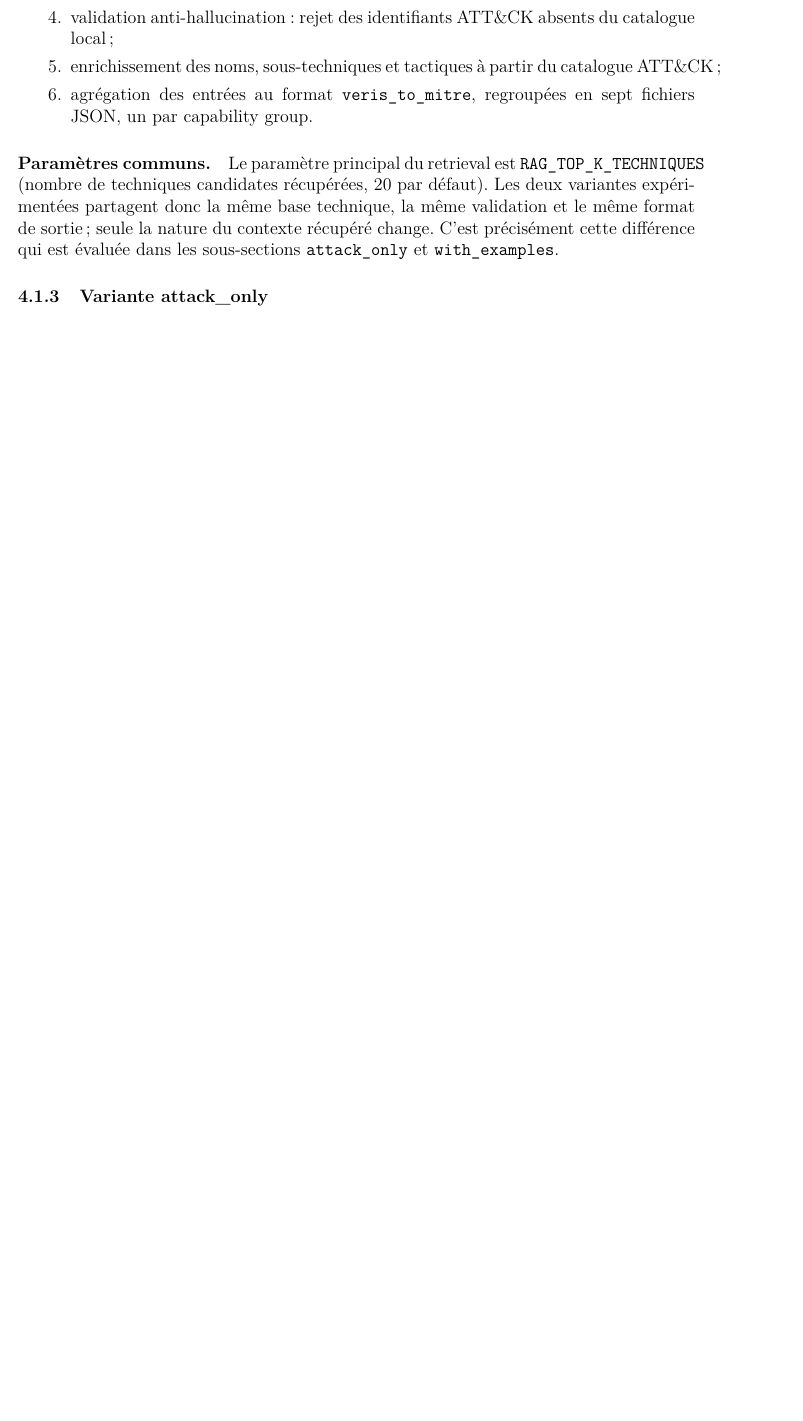
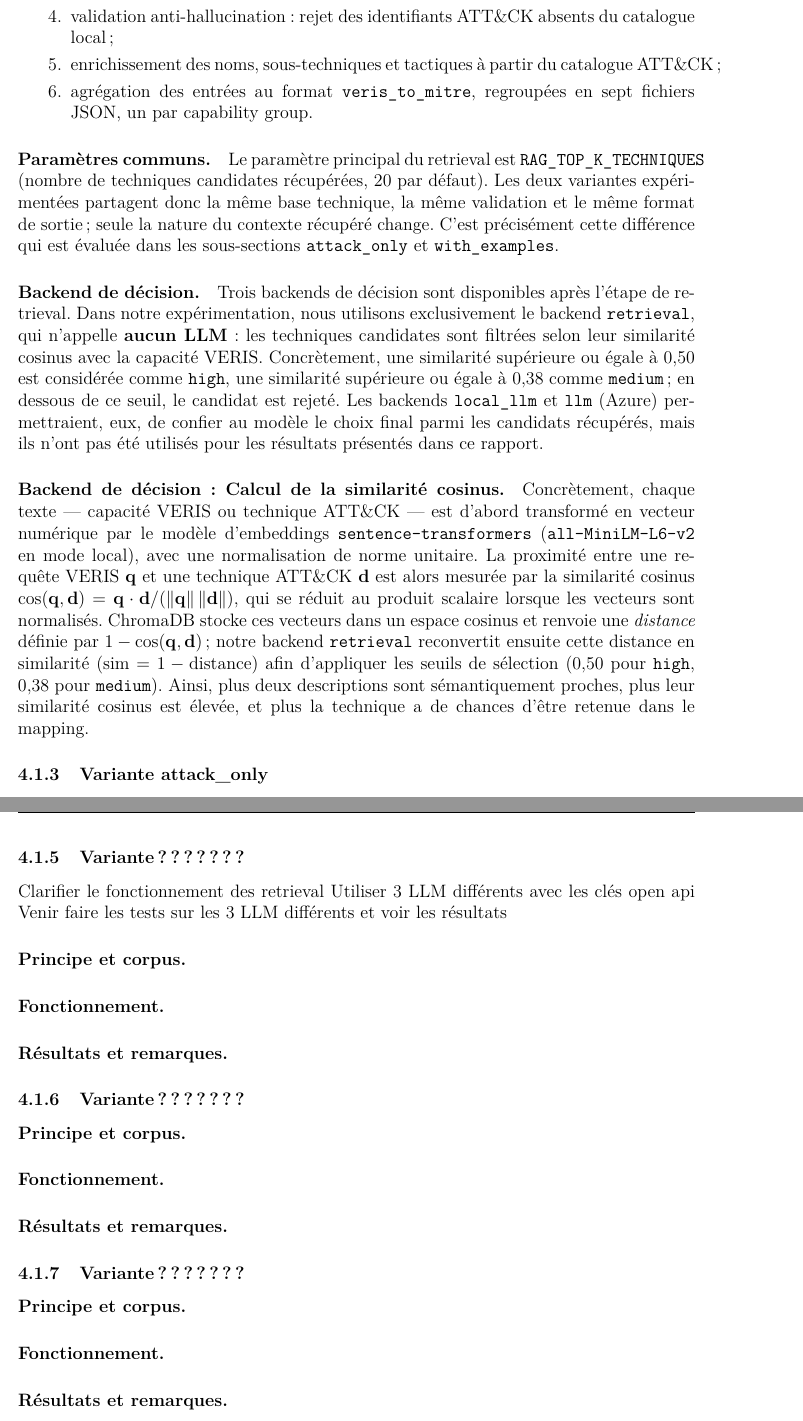
Before and after one commit to SimonDelep/MappingVerisAtt-ck, a LaTeX document (Latex_report/main.tex): part of page 12 of 16 before the commit and two parts of pages 12 and 17 of 18 after it, the two joined at a grey line, cut so that both start at the same text, the shorter picture padded with empty space. Compiled offline with pdfLaTeX.

Commit message:
update explication Calcul de similarité

```diff
--- a/Latex_report/main.tex
+++ b/Latex_report/main.tex
@@ -540,6 +540,36 @@ même format de sortie~; seule la nature du contexte récupéré change. C'est
 précisément cette différence qui est évaluée dans les sous-sections
 \texttt{attack\_only} et \texttt{with\_examples}.
 
+\paragraph{Backend de décision.}
+Trois backends de décision sont disponibles après l'étape de retrieval.
+Dans notre expérimentation, nous utilisons exclusivement le backend
+\texttt{retrieval}, qui n'appelle \textbf{aucun LLM}~: les techniques
+candidates sont filtrées selon leur similarité cosinus avec la capacité
+VERIS. Concrètement, une similarité supérieure ou égale à 0{,}50 est
+considérée comme \texttt{high}, une similarité supérieure ou égale à
+0{,}38 comme \texttt{medium}~; en dessous de ce seuil, le candidat est
+rejeté. Les backends \texttt{local\_llm} et \texttt{llm} (Azure)
+permettraient, eux, de confier au modèle le choix final parmi les
+candidats récupérés, mais ils n'ont pas été utilisés pour les résultats
+présentés dans ce rapport.
+
+\paragraph{Backend de décision : Calcul de la similarité cosinus.}
+Concrètement, chaque texte --- capacité VERIS ou technique ATT\&CK --- est
+d'abord transformé en vecteur numérique par le modèle d'embeddings
+\texttt{sentence-transformers} (\texttt{all-MiniLM-L6-v2} en mode local), avec
+une normalisation de norme unitaire. La proximité entre une requête VERIS
+$\mathbf{q}$ et une technique ATT\&CK $\mathbf{d}$ est alors mesurée par la
+similarité cosinus
+$\cos(\mathbf{q},\mathbf{d})=\mathbf{q}\cdot\mathbf{d}/(\|\mathbf{q}\|\,\|\mathbf{d}\|)$,
+qui se réduit au produit scalaire lorsque les vecteurs sont normalisés.
+ChromaDB stocke ces vecteurs dans un espace cosinus et renvoie une
+\emph{distance} définie par $1-\cos(\mathbf{q},\mathbf{d})$~; notre backend
+\texttt{retrieval} reconvertit ensuite cette distance en similarité
+($\mathrm{sim}=1-\mathrm{distance}$) afin d'appliquer les seuils de sélection
+(0{,}50 pour \texttt{high}, 0{,}38 pour \texttt{medium}). Ainsi, plus deux
+descriptions sont sémantiquement proches, plus leur similarité cosinus est
+élevée, et plus la technique a de chances d'être retenue dans le mapping.
+
 \subsubsection{Variante attack\_only}
 
 \paragraph{Principe et corpus.}
@@ -720,6 +750,31 @@ d'évaluer comment le RAG se comporte sur des cas vraiment nouveaux, absents de
 sa base d'exemples. Les performances pourraient alors varier selon la
 disponibilité et la pertinence des exemples experts.
 
+\subsubsection{Variante  ???????}
+Clarifier le fonctionnement des retrieval
+Utiliser 3 LLM différents avec les clés open api
+Venir faire les tests sur les 3 LLM différents et voir les résultats
+
+\paragraph{Principe et corpus.}
+\paragraph{Fonctionnement.}
+\paragraph{Résultats et remarques.}
+
+
+\subsubsection{Variante  ???????}
+
+\paragraph{Principe et corpus.}
+\paragraph{Fonctionnement.}
+\paragraph{Résultats et remarques.}
+
+\subsubsection{Variante  ???????}
+
+\paragraph{Principe et corpus.}
+\paragraph{Fonctionnement.}
+\paragraph{Résultats et remarques.}
+
+
+
+
 \subsection{Solution Fine-tune}
 
 \subsection{Solution PROMPT}
```
Also changed, not shown: Latex_report/main.pdf, 6 other files.
